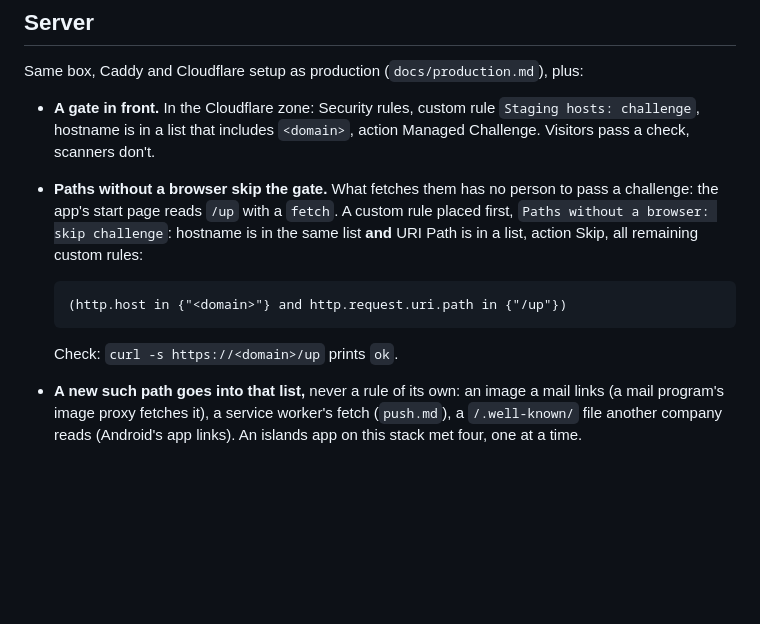
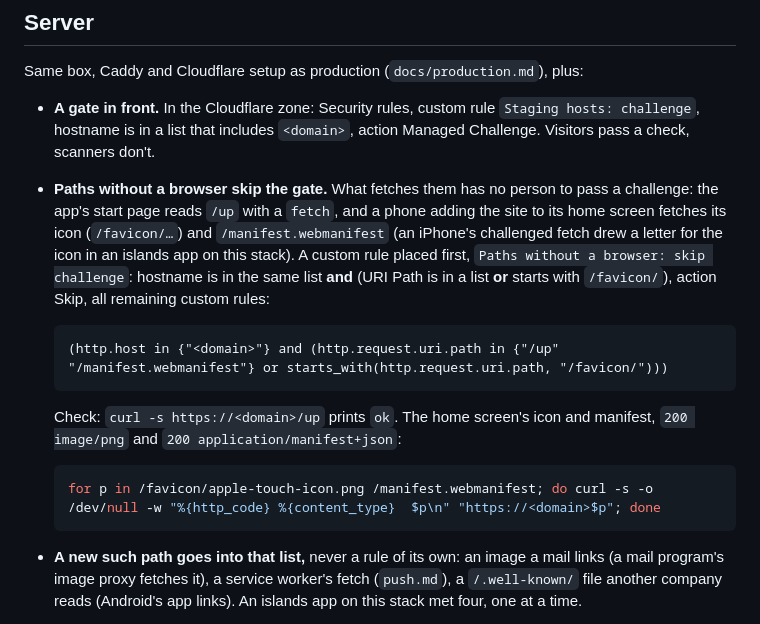
Before and after one commit to wdceng/loco-leptos-htmx-alpine-starter, a Markdown page: docs/staging.md, the part around the change. Drawn GitHub-style; blank space fills up the shorter version.

Commit message:
Let a phone's home screen fetch the site's icon and manifest past the test hosts' challenge, in the dev-server and staging docs

````diff
--- a/docs/staging.md
+++ b/docs/staging.md
@@ -159,15 +159,23 @@ plus:
   don't.
 - **Paths without a browser skip the gate.** What fetches them has no
   person to pass a challenge: the app's start page reads `/up` with a
-  `fetch`. A custom rule placed first, `Paths without a browser: skip
-  challenge`: hostname is in the same list **and** URI Path is in a list,
-  action Skip, all remaining custom rules:
+  `fetch`, and a phone adding the site to its home screen fetches its icon
+  (`/favicon/…`) and `/manifest.webmanifest` (an iPhone's challenged fetch
+  drew a letter for the icon in an islands app on this stack). A custom
+  rule placed first, `Paths without a browser: skip challenge`: hostname
+  is in the same list **and** (URI Path is in a list **or** starts with
+  `/favicon/`), action Skip, all remaining custom rules:
 
   ```
-  (http.host in {"<domain>"} and http.request.uri.path in {"/up"})
+  (http.host in {"<domain>"} and (http.request.uri.path in {"/up" "/manifest.webmanifest"} or starts_with(http.request.uri.path, "/favicon/")))
   ```
 
-  Check: `curl -s https://<domain>/up` prints `ok`.
+  Check: `curl -s https://<domain>/up` prints `ok`. The home screen's icon
+  and manifest, `200 image/png` and `200 application/manifest+json`:
+
+  ```bash
+  for p in /favicon/apple-touch-icon.png /manifest.webmanifest; do curl -s -o /dev/null -w "%{http_code} %{content_type}  $p\n" "https://<domain>$p"; done
+  ```
 - **A new such path goes into that list,** never a rule of its own: an
   image a mail links (a mail program's image proxy fetches it), a service
   worker's fetch (`push.md`), a `/.well-known/` file another company reads
````
Also changed, not shown: docs/dev-server.md (+8 -2 lines).
